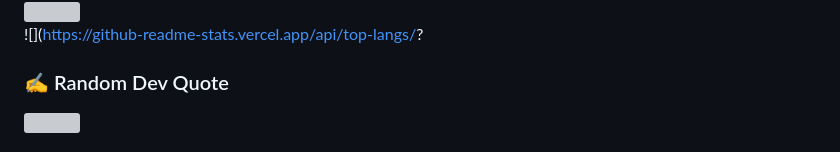
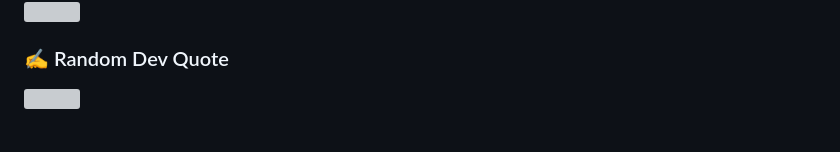
Before and after one commit to syifaulqolbii/syifaulqolbii, a Markdown page: README.md, the part around the change printed below. Rendered like a GitHub page; grey boxes are pictures that could not be loaded.

```diff
--- a/README.md
+++ b/README.md
@@ -12,4 +11,3 @@
 ![](https://github-readme-streak-stats.herokuapp.com/?user=syifaulqolbii&theme=dark&hide_border=false)<br/>
-![](https://github-readme-stats.vercel.app/api/top-langs/?
 ### ✍️ Random Dev Quote
 ![](https://quotes-github-readme.vercel.app/api?type=horizontal&theme=radical)
```
Also changed, not shown: other parts of README.md (+0 -4 lines).
